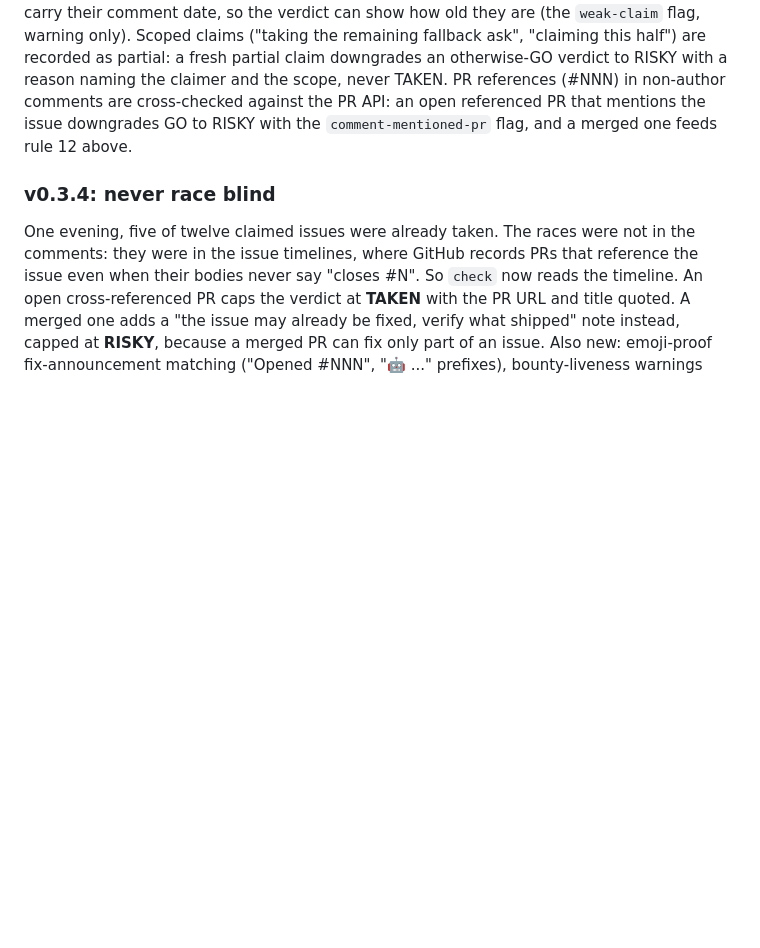
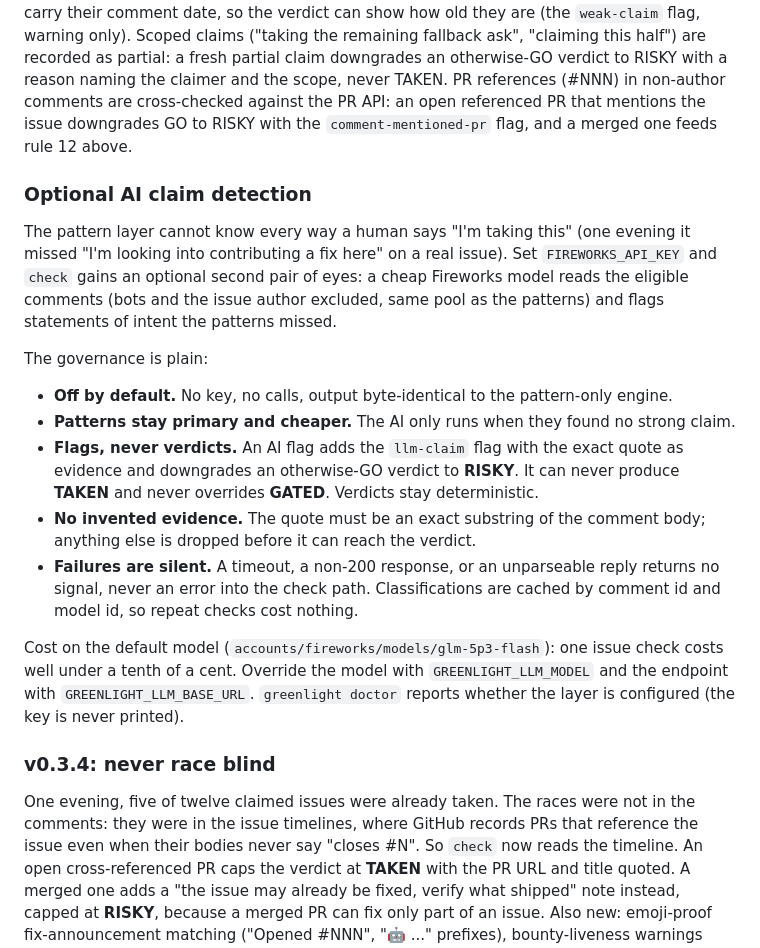
Before and after one commit to CloudCorpRecords/greenlight, a Markdown page: README.md, the part around the change. Rendered like a GitHub page; blank space fills up the shorter version.

Commit message:
v0.8.0 (batch 6)

```diff
--- a/README.md
+++ b/README.md
@@ -209,6 +209,20 @@ The verdict engine is deterministic (no LLM) and checks, in order:
 
 Claim detection scans comments for explicit claim phrases, in-progress signals ("fix ready", "PR incoming", "opened a PR"), and soft offers ("happy to fix", "take a look at this one"). Bot authors are ignored, as are issue reporters unless they announce a ready fix. Soft claims now carry their comment date, so the verdict can show how old they are (the `weak-claim` flag, warning only). Scoped claims ("taking the remaining fallback ask", "claiming this half") are recorded as partial: a fresh partial claim downgrades an otherwise-GO verdict to RISKY with a reason naming the claimer and the scope, never TAKEN. PR references (#NNN) in non-author comments are cross-checked against the PR API: an open referenced PR that mentions the issue downgrades GO to RISKY with the `comment-mentioned-pr` flag, and a merged one feeds rule 12 above.
 
+### Optional AI claim detection
+
+The pattern layer cannot know every way a human says "I'm taking this" (one evening it missed "I'm looking into contributing a fix here" on a real issue). Set `FIREWORKS_API_KEY` and `check` gains an optional second pair of eyes: a cheap Fireworks model reads the eligible comments (bots and the issue author excluded, same pool as the patterns) and flags statements of intent the patterns missed.
+
+The governance is plain:
+
+- **Off by default.** No key, no calls, output byte-identical to the pattern-only engine.
+- **Patterns stay primary and cheaper.** The AI only runs when they found no strong claim.
+- **Flags, never verdicts.** An AI flag adds the `llm-claim` flag with the exact quote as evidence and downgrades an otherwise-GO verdict to **RISKY**. It can never produce **TAKEN** and never overrides **GATED**. Verdicts stay deterministic.
+- **No invented evidence.** The quote must be an exact substring of the comment body; anything else is dropped before it can reach the verdict.
+- **Failures are silent.** A timeout, a non-200 response, or an unparseable reply returns no signal, never an error into the check path. Classifications are cached by comment id and model id, so repeat checks cost nothing.
+
+Cost on the default model (`accounts/fireworks/models/glm-5p3-flash`): one issue check costs well under a tenth of a cent. Override the model with `GREENLIGHT_LLM_MODEL` and the endpoint with `GREENLIGHT_LLM_BASE_URL`. `greenlight doctor` reports whether the layer is configured (the key is never printed).
+
 ### v0.3.4: never race blind
 
 One evening, five of twelve claimed issues were already taken. The races were not in the comments: they were in the issue timelines, where GitHub records PRs that reference the issue even when their bodies never say "closes #N". So `check` now reads the timeline. An open cross-referenced PR caps the verdict at **TAKEN** with the PR URL and title quoted. A merged one adds a "the issue may already be fixed, verify what shipped" note instead, capped at **RISKY**, because a merged PR can fix only part of an issue. Also new: emoji-proof fix-announcement matching ("Opened #NNN", "🤖 ..." prefixes), bounty-liveness warnings (dead platforms like Algora are named, unverified bounties are flagged, and bounties never raise a verdict), and a `possibly-server-side` warning when the issue's quoted error text does not exist anywhere in the repo. The `friction` command gains one more line when computable: the share of recent merged PRs written by outsiders and the median time to merge, straight from the API.
```
